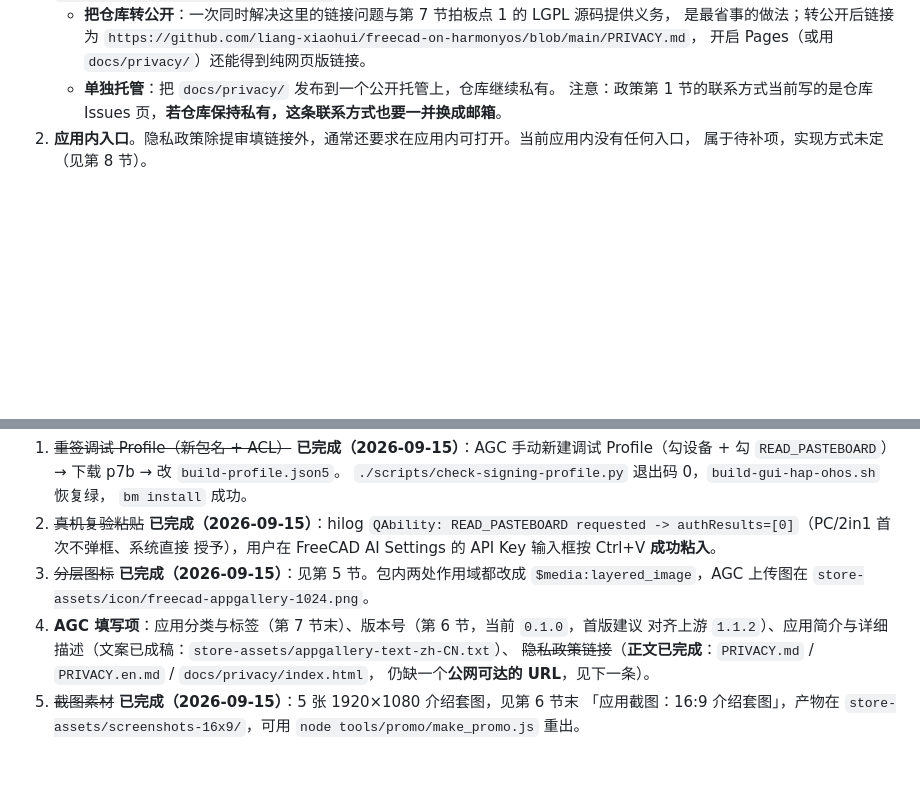
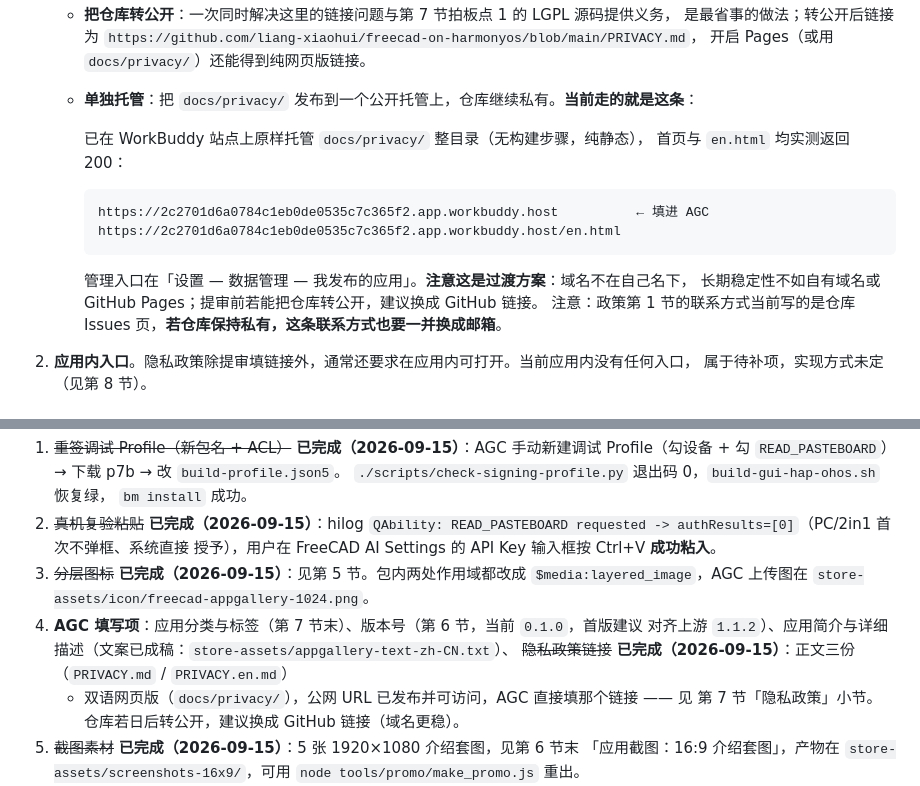
Before and after one commit to liang-xiaohui/freecad-on-harmonyos, a Markdown page: docs/appgallery-release.md, 2 parts joined by grey strips. GitHub-like rendering; blank space fills up the shorter version.

Commit message:
Record the live policy URL, with its caveat
The private repo made a blob URL useless to a reviewer, so docs/privacy/ --
a static directory with no build step -- is published as-is. Record the URL,
the en.html counterpart, and where to manage the publish, so the next person
does not have to rediscover the host.

It stays flagged as a stopgap: the domain is not the developer's own, so
making the repository public is still the better answer, and that same move
would discharge the LGPL-2.1 source-availability obligation.

````diff
--- a/docs/appgallery-release.md
+++ b/docs/appgallery-release.md
@@ -529,7 +529,18 @@ AI 相关资质或说明。我们的实际情况是"用户自带 API Key 调用
    - **把仓库转公开**：一次同时解决这里的链接问题与第 7 节拍板点 1 的 LGPL 源码提供义务，
      是最省事的做法；转公开后链接为 `https://github.com/liang-xiaohui/freecad-on-harmonyos/blob/main/PRIVACY.md`，
      开启 Pages（或用 `docs/privacy/`）还能得到纯网页版链接。
-   - **单独托管**：把 `docs/privacy/` 发布到一个公开托管上，仓库继续私有。
+   - **单独托管**：把 `docs/privacy/` 发布到一个公开托管上，仓库继续私有。**当前走的就是这条**：
+
+     已在 WorkBuddy 站点上原样托管 `docs/privacy/` 整目录（无构建步骤，纯静态），
+     首页与 `en.html` 均实测返回 200：
+
+     ```
+     https://2c2701d6a0784c1eb0de0535c7c365f2.app.workbuddy.host          ← 填进 AGC
+     https://2c2701d6a0784c1eb0de0535c7c365f2.app.workbuddy.host/en.html
+     ```
+
+     管理入口在「设置 — 数据管理 — 我发布的应用」。**注意这是过渡方案**：域名不在自己名下，
+     长期稳定性不如自有域名或 GitHub Pages；提审前若能把仓库转公开，建议换成 GitHub 链接。
    注意：政策第 1 节的联系方式当前写的是仓库 Issues 页，**若仓库保持私有，这条联系方式也要一并换成邮箱**。
 2. **应用内入口**。隐私政策除提审填链接外，通常还要求在应用内可打开。当前应用内没有任何入口，
    属于待补项，实现方式未定（见第 8 节）。
@@ -619,8 +630,9 @@ README「可复跑入口」、`docs/fleximind-runtime.md` 顶部、`docs/device-
    `$media:layered_image`，AGC 上传图在 `store-assets/icon/freecad-appgallery-1024.png`。
 4. **AGC 填写项**：应用分类与标签（第 7 节末）、版本号（第 6 节，当前 `0.1.0`，首版建议
    对齐上游 `1.1.2`）、应用简介与详细描述（文案已成稿：`store-assets/appgallery-text-zh-CN.txt`）、
-   ~~隐私政策链接~~（**正文已完成**：`PRIVACY.md` / `PRIVACY.en.md` / `docs/privacy/index.html`，
-   仍缺一个**公网可达的 URL**，见下一条）。
+   ~~隐私政策链接~~ **已完成（2026-09-15）**：正文三份（`PRIVACY.md` / `PRIVACY.en.md`）
+   + 双语网页版（`docs/privacy/`），公网 URL 已发布并可访问，AGC 直接填那个链接 —— 见
+   第 7 节「隐私政策」小节。仓库若日后转公开，建议换成 GitHub 链接（域名更稳）。
 5. ~~截图素材~~ **已完成（2026-09-15）**：5 张 1920×1080 介绍套图，见第 6 节末
    「应用截图：16:9 介绍套图」，产物在 `store-assets/screenshots-16x9/`，可用
    `node tools/promo/make_promo.js` 重出。
````
